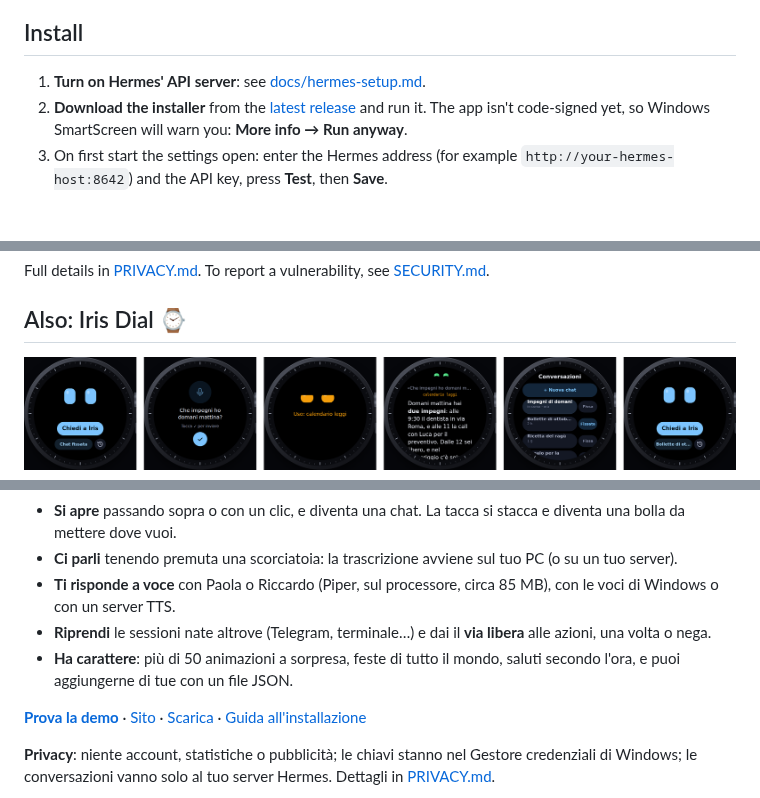
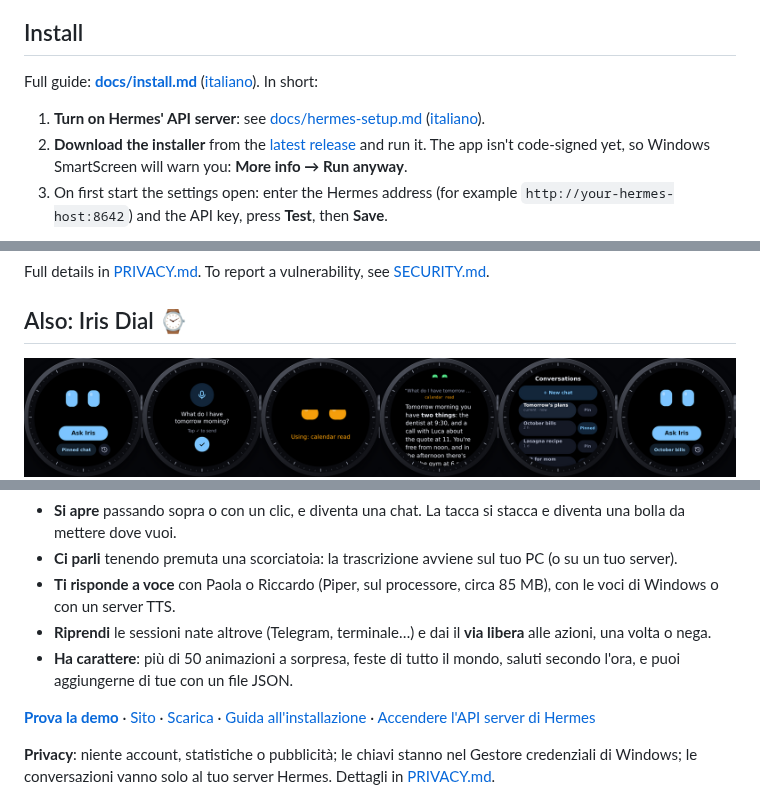
Before and after one commit to Mark9712Seto/IrisNotch, a Markdown page: README.md, 3 parts joined by grey strips. GitHub-like rendering; pictures changed too: docs/images/iris-dial.png; blank space fills up the shorter version.

```diff
--- a/README.md
+++ b/README.md
@@ -103,7 +103,9 @@ The [**live demo**](https://mark9712seto.github.io/IrisNotch/demo.html) runs the
 
 ## Install
 
-1. **Turn on Hermes' API server**: see [docs/hermes-setup.md](docs/hermes-setup.md).
+Full guide: [**docs/install.md**](docs/install.md) ([italiano](docs/installazione.md)). In short:
+
+1. **Turn on Hermes' API server**: see [docs/hermes-setup.md](docs/hermes-setup.md) ([italiano](docs/hermes-setup.it.md)).
 2. **Download the installer** from the [latest release](../../releases/latest) and run it. The app isn't code-signed yet, so Windows SmartScreen will warn you: **More info → Run anyway**.
 3. On first start the settings open: enter the Hermes address (for example `http://your-hermes-host:8642`) and the API key, press **Test**, then **Save**.
 
@@ -172,7 +174,7 @@ Free to **use, study, modify and share for any non-commercial purpose**, under t
 - **Riprendi** le sessioni nate altrove (Telegram, terminale…) e dai il **via libera** alle azioni, una volta o nega.
 - **Ha carattere**: più di 50 animazioni a sorpresa, feste di tutto il mondo, saluti secondo l'ora, e puoi aggiungerne di tue con un file JSON.
 
-[**Prova la demo**](https://mark9712seto.github.io/IrisNotch/demo.html) · [Sito](https://mark9712seto.github.io/IrisNotch/) · [Scarica](../../releases/latest) · [Guida all'installazione](docs/installazione.md)
+[**Prova la demo**](https://mark9712seto.github.io/IrisNotch/demo.html) · [Sito](https://mark9712seto.github.io/IrisNotch/) · [Scarica](../../releases/latest) · [Guida all'installazione](docs/installazione.md) · [Accendere l'API server di Hermes](docs/hermes-setup.it.md)
 
 **Privacy**: niente account, statistiche o pubblicità; le chiavi stanno nel Gestore credenziali di Windows; le conversazioni vanno solo al tuo server Hermes. Dettagli in [PRIVACY.md](PRIVACY.md).
 
```
Also changed, not shown: other parts of README.md (+1 -1 lines), docs/hermes-setup.it.md (added, +53 -0 lines), docs/hermes-setup.md (+2 -0 lines), docs/install.md (added, +129 -0 lines), docs/installazione.md (+8 -8 lines), 1 other file.
